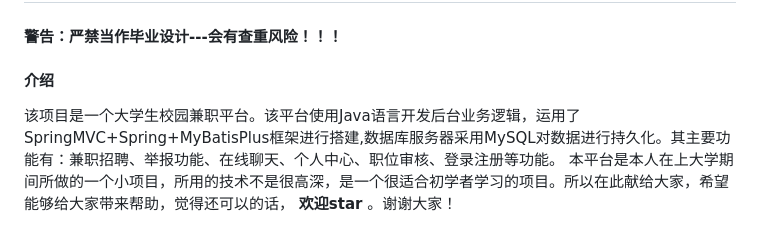
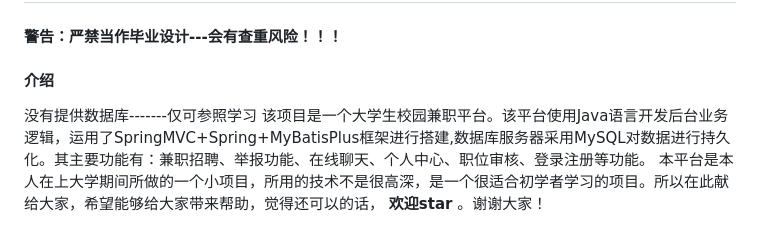
Before and after one commit to WGitBlog/RecruitmentPlatform, a Markdown page: README.md, the part around the change. GitHub-like rendering.

```diff
--- a/README.md
+++ b/README.md
@@ -3,7 +3,7 @@
 #### 警告：严禁当作毕业设计---会有查重风险！！！
 
 #### 介绍
-
+没有提供数据库-------仅可参照学习
 该项目是一个大学生校园兼职平台。该平台使用Java语言开发后台业务逻辑，运用了SpringMVC+Spring+MyBatisPlus框架进行搭建,数据库服务器采用MySQL对数据进行持久化。其主要功能有：兼职招聘、举报功能、在线聊天、个人中心、职位审核、登录注册等功能。 本平台是本人在上大学期间所做的一个小项目，所用的技术不是很高深，是一个很适合初学者学习的项目。所以在此献给大家，希望能够给大家带来帮助，觉得还可以的话， **欢迎star** 。谢谢大家！
 
 #### 软件架构
```
